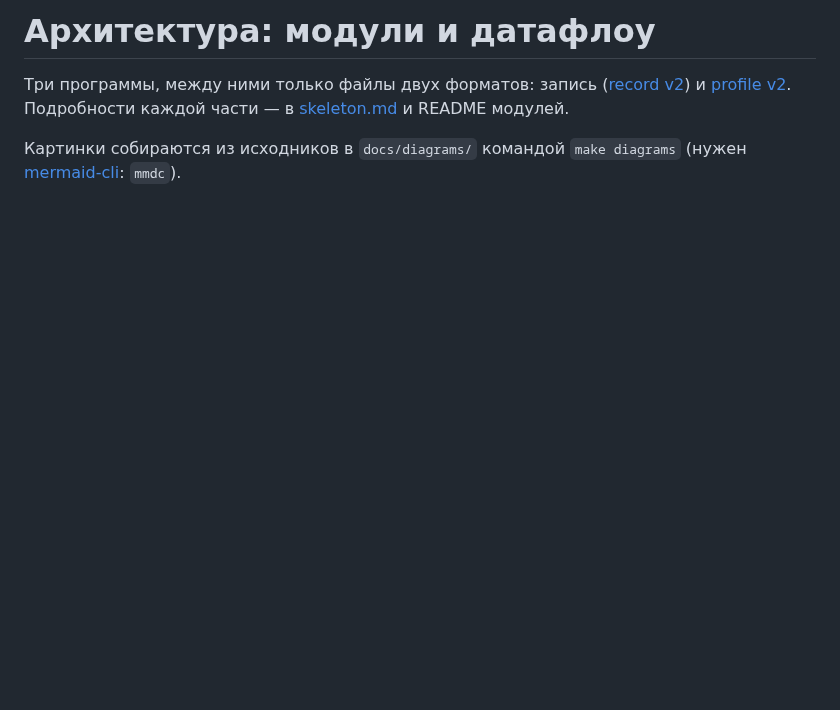
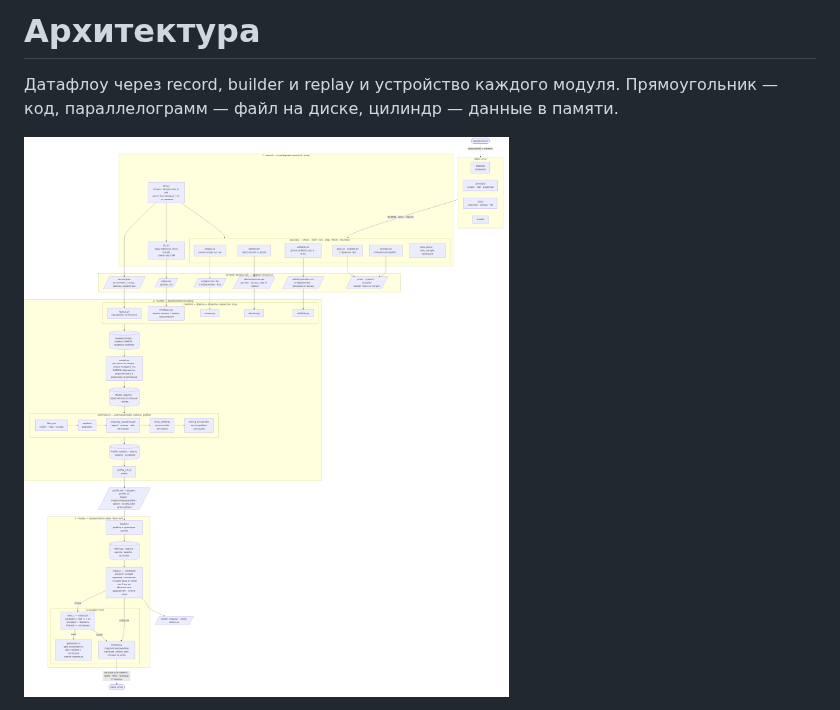
Before and after one commit to DanLyss/qmem, a Markdown page: docs/architecture.md, the part around one of its changes. Drawn GitHub-style; pictures changed too: docs/architecture.png (added); blank space fills up the shorter version.

```diff
--- a/docs/architecture.md
+++ b/docs/architecture.md
@@ -1,6 +1,6 @@
-# Архитектура: модули и датафлоу
+# Архитектура
 
-Три программы, между ними только файлы двух форматов: запись ([record v2](formats/record.md)) и [profile v2](formats/profile.md). Подробности каждой части — в [skeleton.md](skeleton.md) и README модулей.
+Датафлоу через record, builder и replay и устройство каждого модуля. Прямоугольник — код, параллелограмм — файл на диске, цилиндр — данные в памяти.
 
-Картинки собираются из исходников в `docs/diagrams/` командой `make diagrams` (нужен [mermaid-cli](https://github.com/mermaid-js/mermaid-cli): `mmdc`).
+![Архитектура Qmem](architecture.png)
 
```
Also changed, not shown: other parts of docs/architecture.md (+1 -27 lines), README.md (+1 -1 lines), docs/img/fields.png (deleted), docs/img/overview.png (deleted), docs/img/replay-tick.png (deleted), 5 other files.
